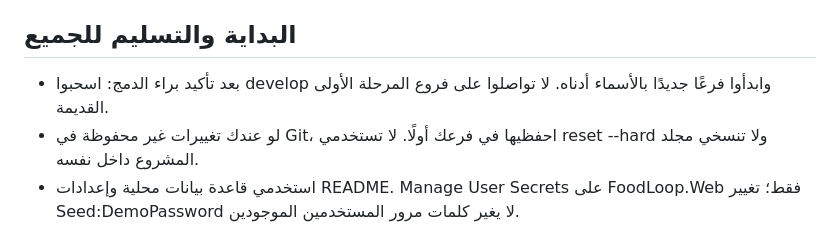
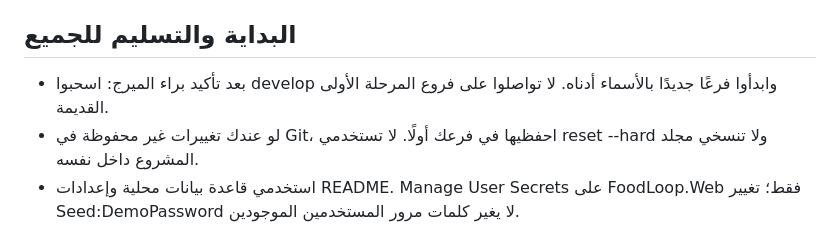
Before and after one commit to xBebo/FoodLoop, a Markdown page: docs/TASKS-02.md, the part around the change. Rendered like a GitHub page.

```diff
--- a/docs/TASKS-02.md
+++ b/docs/TASKS-02.md
@@ -4,7 +4,7 @@
 
 ## البداية والتسليم للجميع
 
-- بعد تأكيد براء الدمج: اسحبوا develop وابدأوا فرعًا جديدًا بالأسماء أدناه. لا تواصلوا على فروع المرحلة الأولى القديمة.
+- بعد تأكيد براء الميرج: اسحبوا develop وابدأوا فرعًا جديدًا بالأسماء أدناه. لا تواصلوا على فروع المرحلة الأولى القديمة.
 - لو عندك تغييرات غير محفوظة في Git، احفظيها في فرعك أولًا. لا تستخدمي reset --hard ولا تنسخي مجلد المشروع داخل نفسه.
 - استخدمي قاعدة بيانات محلية وإعدادات README. Manage User Secrets على FoodLoop.Web فقط؛ تغيير Seed:DemoPassword لا يغير كلمات مرور المستخدمين الموجودين.
 - أول 30 دقيقة: تأكيد تشغيل النسخة المدمجة ومراجعة الجزء الخاص بك. منتصف يوم العمل: ارفعي التقدم وافتحي Draft PR. قبل اجتماع الليلة بساعة: PR جاهز إلى develop مع الاختبارات. إن ظهر blocker أكثر من 30 دقيقة، اذكريه فورًا لبراء.
```
